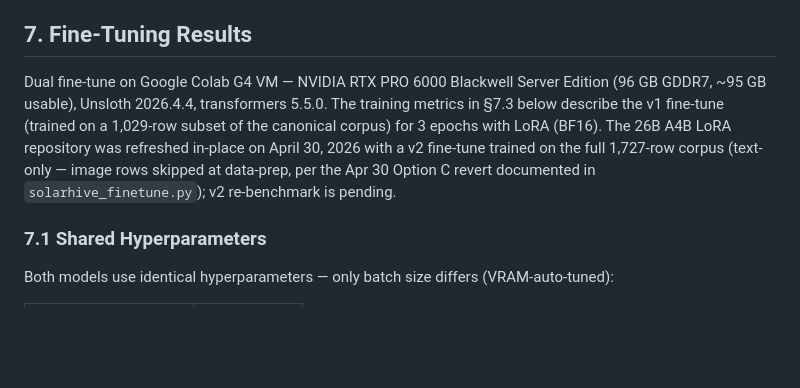
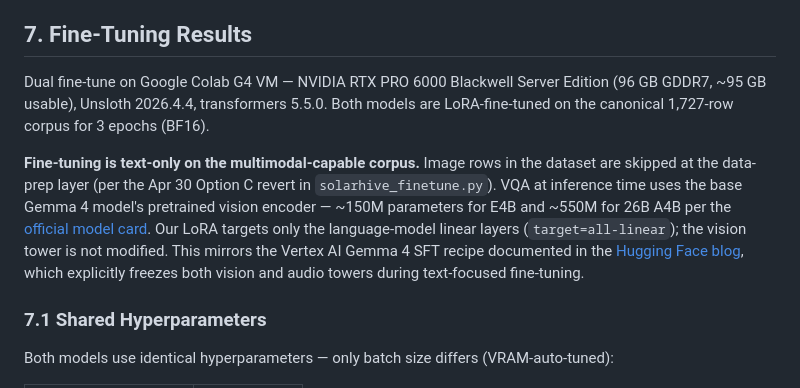
Before and after one commit to youshen-lim/the-gemma4-good-hackathon-solarhive, a Markdown page: data_principles.md, the part around the change. Rendered like a GitHub page; blank space fills up the shorter version.

```diff
--- a/data_principles.md
+++ b/data_principles.md
@@ -195,14 +195,23 @@ well.
 
 ## 7. Fine-Tuning Results
 
-Dual fine-tune on Google Colab G4 VM — NVIDIA RTX PRO 6000 Blackwell Server Edition (96 GB GDDR7, ~95 GB usable), Unsloth 2026.4.4,
-transformers 5.5.0. The training metrics in §7.3 below describe the v1
-fine-tune (trained on a 1,029-row subset of the canonical corpus) for
-3 epochs with LoRA (BF16). The 26B A4B LoRA repository was refreshed
-in-place on April 30, 2026 with a v2 fine-tune trained on the full
-1,727-row corpus (text-only — image rows skipped at data-prep, per
-the Apr 30 Option C revert documented in `solarhive_finetune.py`);
-v2 re-benchmark is pending.
+Dual fine-tune on Google Colab G4 VM — NVIDIA RTX PRO 6000 Blackwell
+Server Edition (96 GB GDDR7, ~95 GB usable), Unsloth 2026.4.4,
+transformers 5.5.0. Both models are LoRA-fine-tuned on the canonical
+1,727-row corpus for 3 epochs (BF16).
+
+**Fine-tuning is text-only on the multimodal-capable corpus.** Image
+rows in the dataset are skipped at the data-prep layer (per the Apr 30
+Option C revert in `solarhive_finetune.py`). VQA at inference time uses
+the base Gemma 4 model's pretrained vision encoder — ~150M parameters
+for E4B and ~550M for 26B A4B per the
+[official model card](https://ai.google.dev/gemma/docs/core/model_card_4).
+Our LoRA targets only the language-model linear layers
+(`target=all-linear`); the vision tower is not modified. This
+mirrors the Vertex AI Gemma 4 SFT recipe documented in the
+[Hugging Face blog](https://huggingface.co/blog/gemma4), which
+explicitly freezes both vision and audio towers during text-focused
+fine-tuning.
 
 ### 7.1 Shared Hyperparameters
 
```
Also changed, not shown: README.md (+29 -17 lines).
